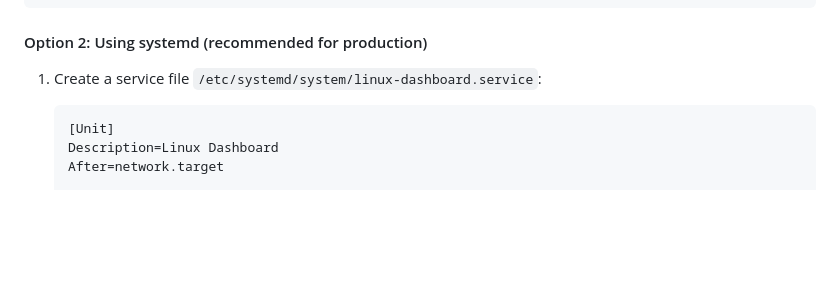
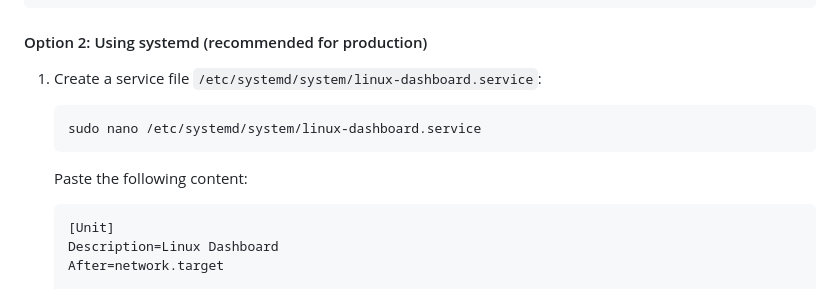
Before and after one commit to Allon-cyber/Linux_dashboard, a Markdown page: README.md, the part around the change. Drawn GitHub-style; blank space fills up the shorter version.

Commit message:
Add sudo to systemd service creation instructions

````diff
--- a/README.md
+++ b/README.md
@@ -96,6 +96,10 @@ nohup python app.py &
 
 #### Option 2: Using systemd (recommended for production)
 1. Create a service file `/etc/systemd/system/linux-dashboard.service`:
+   ```bash
+   sudo nano /etc/systemd/system/linux-dashboard.service
+   ```
+   Paste the following content:
    ```ini
    [Unit]
    Description=Linux Dashboard
````
